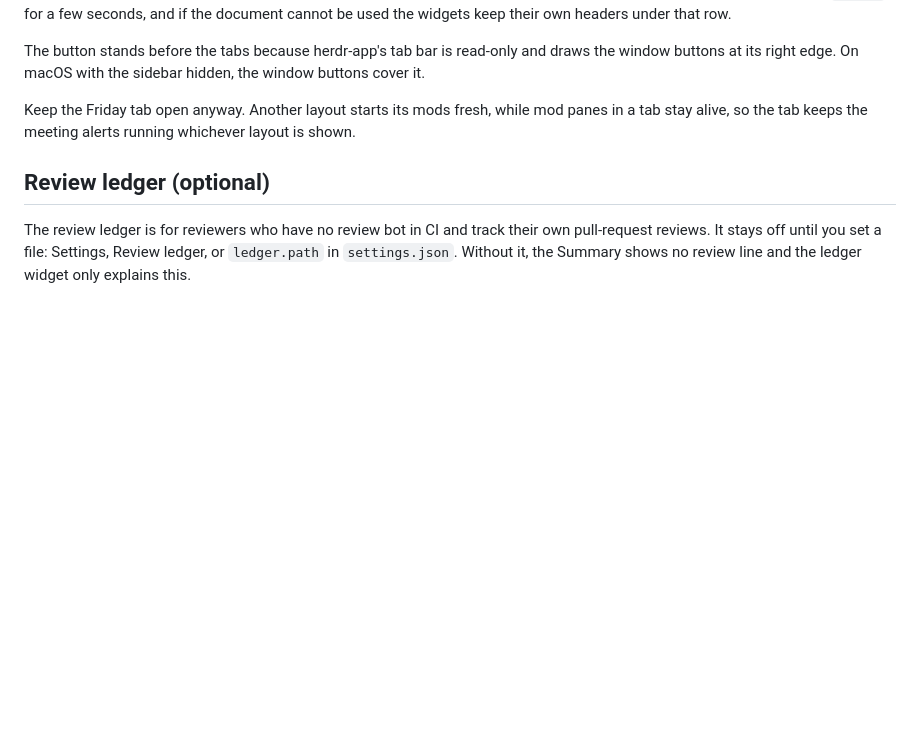
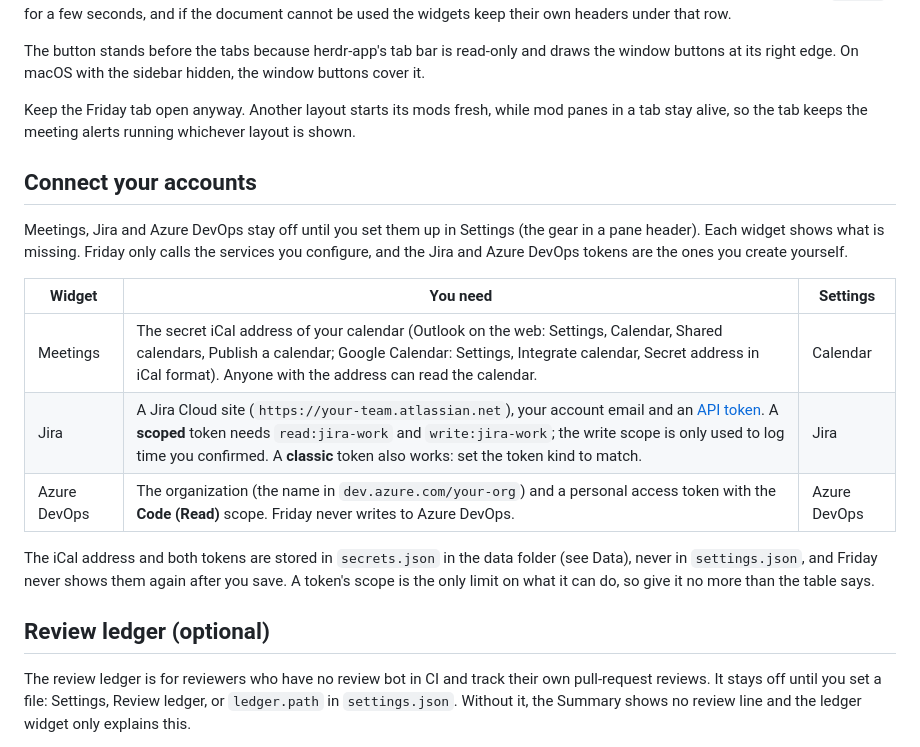
Before and after one commit to NexorPL/herdr-friday-dashboard, a Markdown page: README.md, the part around one of its changes. GitHub-like rendering; blank space fills up the shorter version.

```diff
--- a/README.md
+++ b/README.md
@@ -86,6 +107,18 @@ The button stands before the tabs because herdr-app's tab bar is read-only and d
 
 Keep the Friday tab open anyway. Another layout starts its mods fresh, while mod panes in a tab stay alive, so the tab keeps the meeting alerts running whichever layout is shown.
 
+## Connect your accounts
+
+Meetings, Jira and Azure DevOps stay off until you set them up in Settings (the gear in a pane header). Each widget shows what is missing. Friday only calls the services you configure, and the Jira and Azure DevOps tokens are the ones you create yourself.
+
+| Widget | You need | Settings |
+|---|---|---|
+| Meetings | The secret iCal address of your calendar (Outlook on the web: Settings, Calendar, Shared calendars, Publish a calendar; Google Calendar: Settings, Integrate calendar, Secret address in iCal format). Anyone with the address can read the calendar. | Calendar |
+| Jira | A Jira Cloud site (`https://your-team.atlassian.net`), your account email and an [API token](https://id.atlassian.com/manage-profile/security/api-tokens). A **scoped** token needs `read:jira-work` and `write:jira-work`; the write scope is only used to log time you confirmed. A **classic** token also works: set the token kind to match. | Jira |
+| Azure DevOps | The organization (the name in `dev.azure.com/your-org`) and a personal access token with the **Code (Read)** scope. Friday never writes to Azure DevOps. | Azure DevOps |
+
+The iCal address and both tokens are stored in `secrets.json` in the data folder (see Data), never in `settings.json`, and Friday never shows them again after you save. A token's scope is the only limit on what it can do, so give it no more than the table says.
+
 ## Review ledger (optional)
 
 The review ledger is for reviewers who have no review bot in CI and track their own pull-request reviews. It stays off until you set a file: Settings, Review ledger, or `ledger.path` in `settings.json`. Without it, the Summary shows no review line and the ledger widget only explains this.
```
Also changed, not shown: other parts of README.md (+21 -0 lines), docs/friday-board-layout.png (added).
